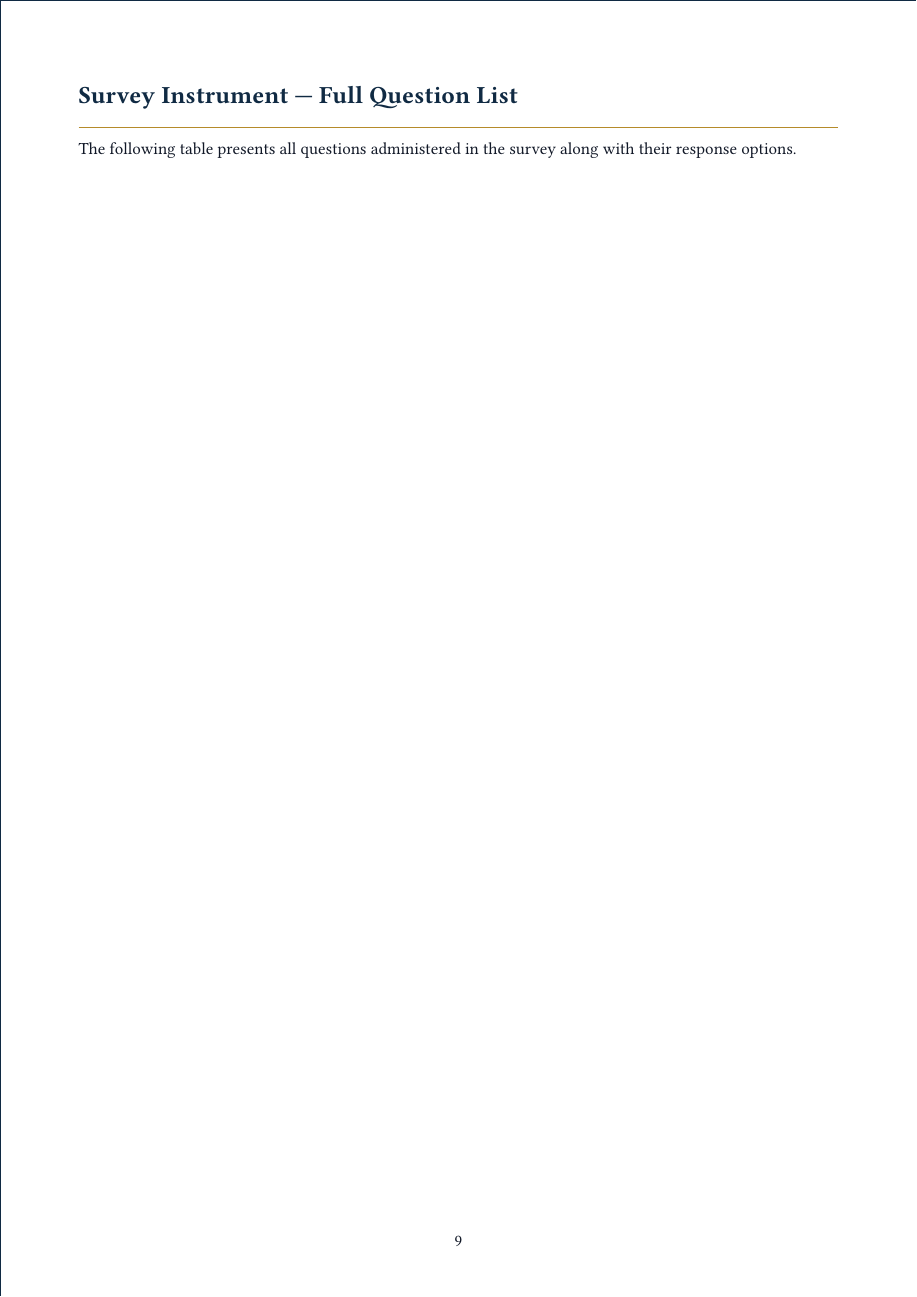
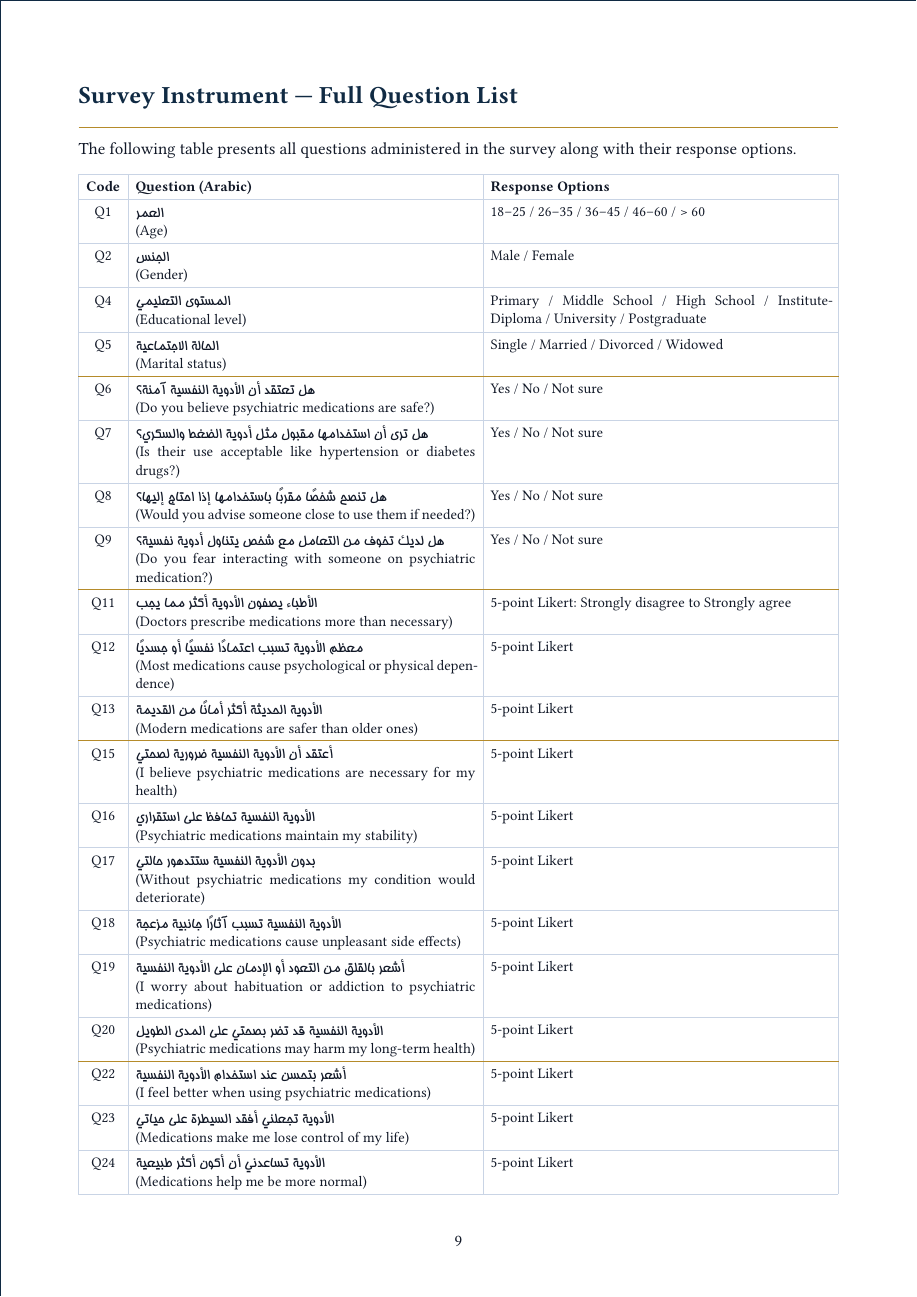
Before and after one commit to AQSAMA/2gr, a Typst document (typst_content/survey_results.typ): page 10 of 11. Compiled offline with Typst 0.15; a missing font is replaced by an installed copy or a similar font.

Commit message:
Fix overlapping table on last page of survey results PDF
Make all figures breakable so the large survey instrument table at the
end can flow across page boundaries instead of overlapping rows.

```diff
--- a/typst_content/survey_results.typ
+++ b/typst_content/survey_results.typ
@@ -28,6 +28,7 @@
 
 #show table: set text(size: 9.5pt)
 #set table(stroke: 0.4pt + rgb("#c9d4e5"), inset: 5pt)
+#show figure: set block(breakable: true)
 
 // ===== Title Page =====
 #align(center + horizon)[
```
